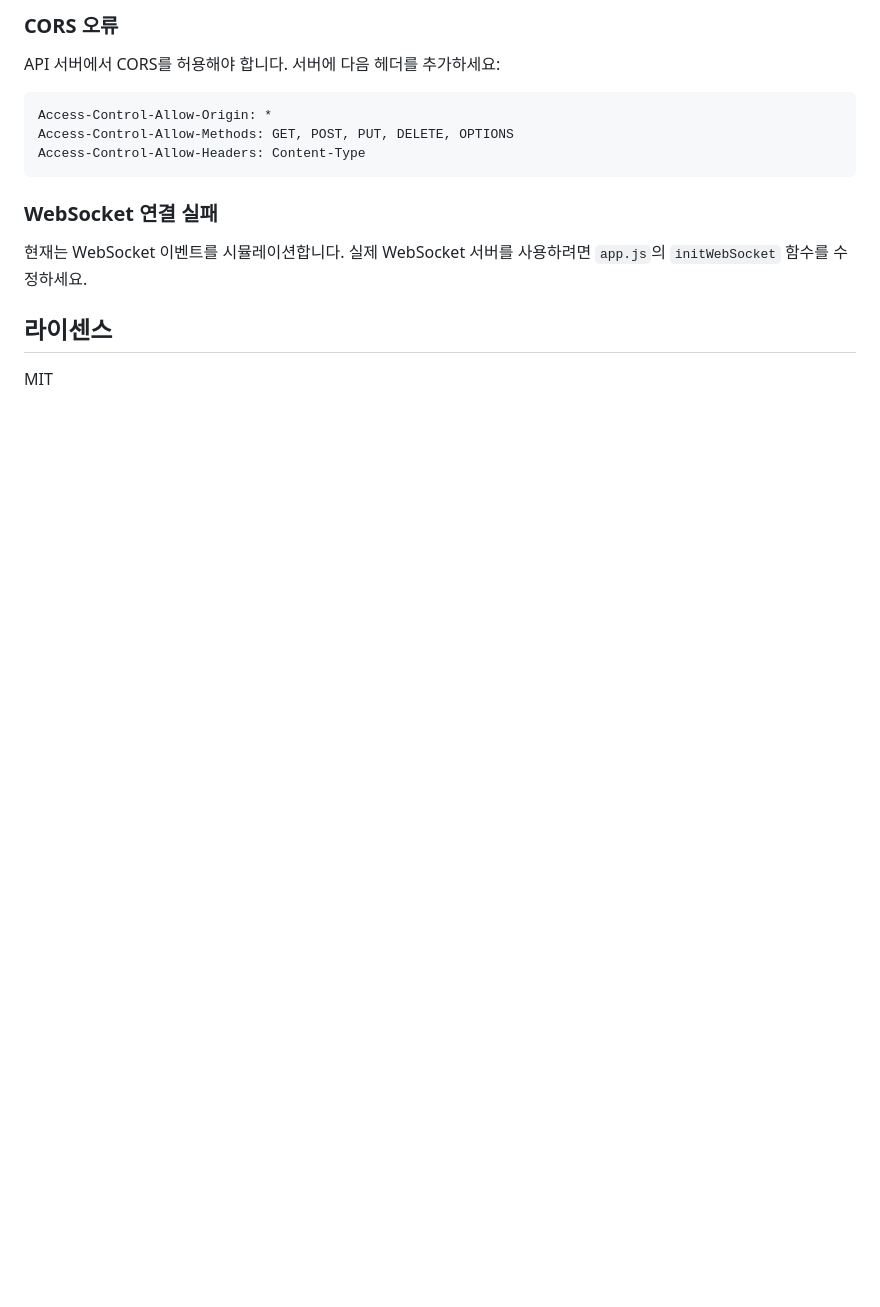
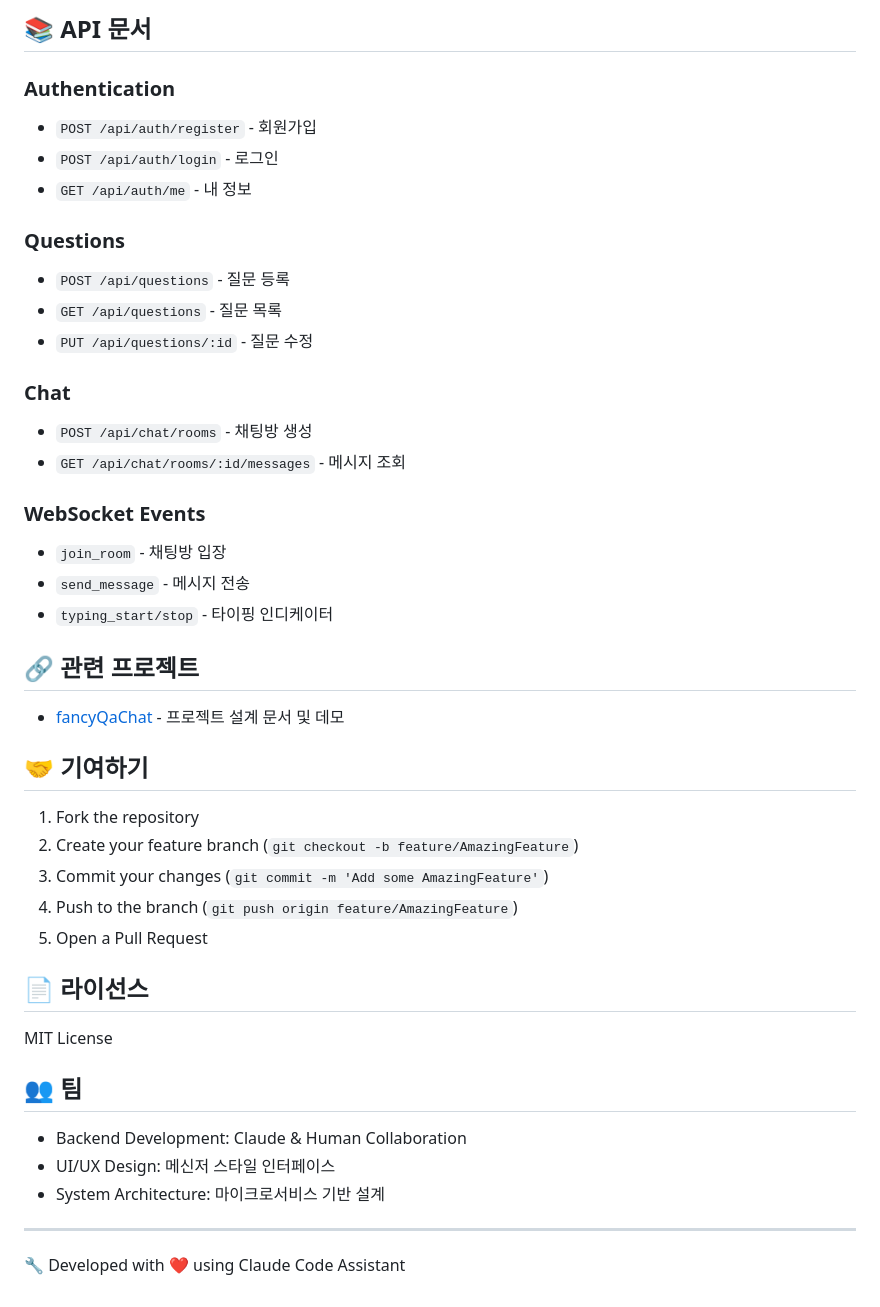
Before and after one commit to kiyaaa/3rd_day_backend, a Markdown page: README.md, the part around one of its changes. Drawn GitHub-style; blank space fills up the shorter version.

````diff
--- a/README.md
+++ b/README.md
@@ -157,14 +72,47 @@ let currentUser = {
 
-### CORS 오류
-API 서버에서 CORS를 허용해야 합니다. 서버에 다음 헤더를 추가하세요:
-```
-Access-Control-Allow-Origin: *
-Access-Control-Allow-Methods: GET, POST, PUT, DELETE, OPTIONS
-Access-Control-Allow-Headers: Content-Type
-```
+## 📚 API 문서
 
-### WebSocket 연결 실패
-현재는 WebSocket 이벤트를 시뮬레이션합니다. 실제 WebSocket 서버를 사용하려면 `app.js`의 `initWebSocket` 함수를 수정하세요.
+### Authentication
+- `POST /api/auth/register` - 회원가입
+- `POST /api/auth/login` - 로그인
+- `GET /api/auth/me` - 내 정보
 
-## 라이센스
-MIT
+### Questions
+- `POST /api/questions` - 질문 등록
+- `GET /api/questions` - 질문 목록
+- `PUT /api/questions/:id` - 질문 수정
+
+### Chat
+- `POST /api/chat/rooms` - 채팅방 생성
+- `GET /api/chat/rooms/:id/messages` - 메시지 조회
+
+### WebSocket Events
+- `join_room` - 채팅방 입장
+- `send_message` - 메시지 전송
+- `typing_start/stop` - 타이핑 인디케이터
+
+## 🔗 관련 프로젝트
+
+- [fancyQaChat](https://github.com/kiyaaa/fancyQaChat) - 프로젝트 설계 문서 및 데모
+
+## 🤝 기여하기
+
+1. Fork the repository
+2. Create your feature branch (`git checkout -b feature/AmazingFeature`)
+3. Commit your changes (`git commit -m 'Add some AmazingFeature'`)
+4. Push to the branch (`git push origin feature/AmazingFeature`)
+5. Open a Pull Request
+
+## 📄 라이선스
+
+MIT License
+
+## 👥 팀
+
+- Backend Development: Claude & Human Collaboration
+- UI/UX Design: 메신저 스타일 인터페이스
+- System Architecture: 마이크로서비스 기반 설계
+
+---
+
+🔧 Developed with ❤️ using Claude Code Assistant
````
Also changed, not shown: other parts of README.md (+48 -133 lines).
